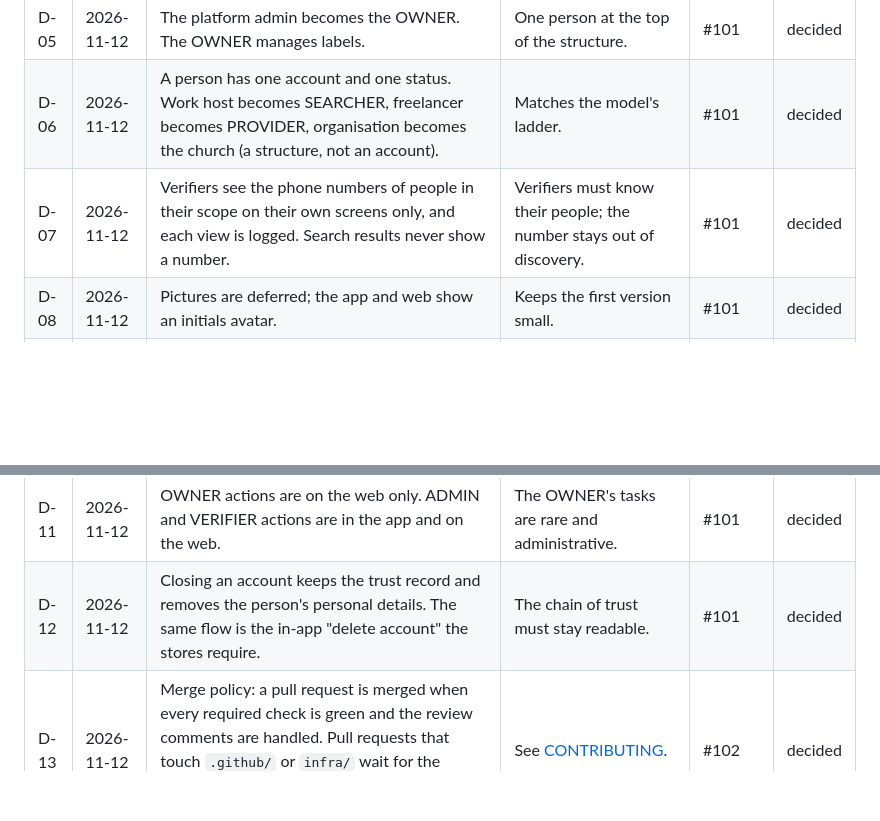
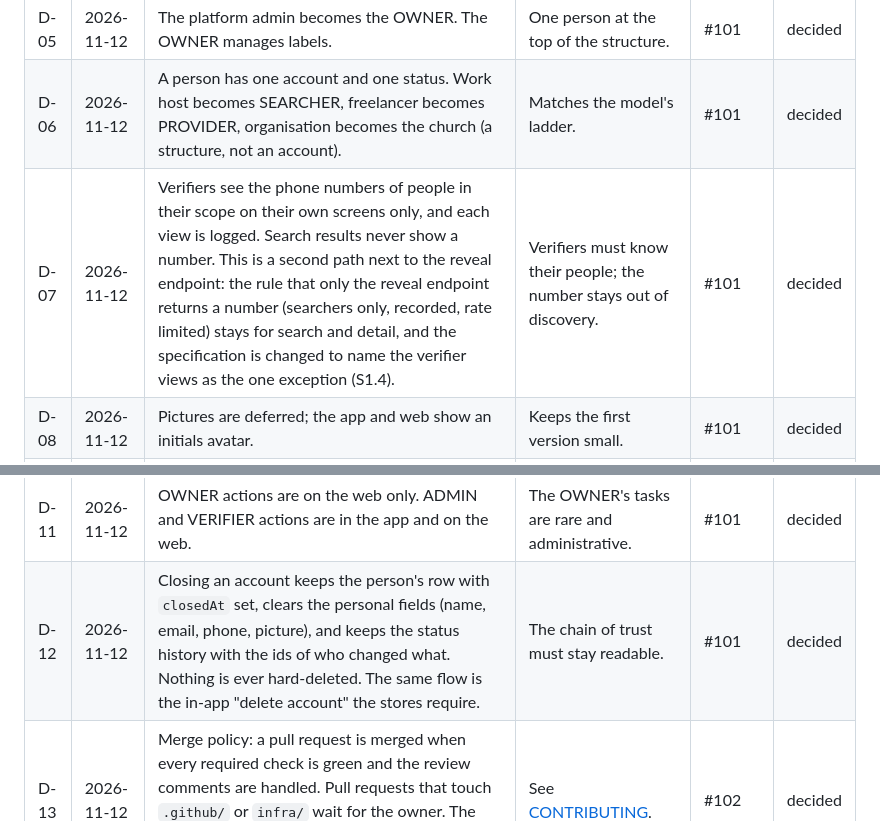
Before and after one commit to varghesevv/skills, a Markdown page: docs/verification-decisions.md, 2 parts joined by grey strips. Rendered like a GitHub page; blank space fills up the shorter version.

Commit message:
docs: state the verifier exception and the account closure wording in the decision log

```diff
--- a/docs/verification-decisions.md
+++ b/docs/verification-decisions.md
@@ -14,12 +14,12 @@ Add a row in the same pull request that makes the decision. Columns: the number,
 | D-04 | 2026-11-12 | `/api/v1` is changed in place; nothing was released outside internal testing. Resource paths for providers and searchers stay. | No external clients to keep compatible. | #101 | decided |
 | D-05 | 2026-11-12 | The platform admin becomes the OWNER. The OWNER manages labels. | One person at the top of the structure. | #101 | decided |
 | D-06 | 2026-11-12 | A person has one account and one status. Work host becomes SEARCHER, freelancer becomes PROVIDER, organisation becomes the church (a structure, not an account). | Matches the model's ladder. | #101 | decided |
-| D-07 | 2026-11-12 | Verifiers see the phone numbers of people in their scope on their own screens only, and each view is logged. Search results never show a number. | Verifiers must know their people; the number stays out of discovery. | #101 | decided |
+| D-07 | 2026-11-12 | Verifiers see the phone numbers of people in their scope on their own screens only, and each view is logged. Search results never show a number. This is a second path next to the reveal endpoint: the rule that only the reveal endpoint returns a number (searchers only, recorded, rate limited) stays for search and detail, and the specification is changed to name the verifier views as the one exception (S1.4). | Verifiers must know their people; the number stays out of discovery. | #101 | decided |
 | D-08 | 2026-11-12 | Pictures are deferred; the app and web show an initials avatar. | Keeps the first version small. | #101 | decided |
 | D-09 | 2026-11-12 | Notifications are in-app first. Email is added when a mail service is chosen; push comes with chat. | No mail service chosen yet. | #101 | decided |
 | D-10 | 2026-11-12 | Chat: any admitted person (SEARCHER or above) may start a conversation with a provider they found. The provider can reply, mute, block and report. | Replaces the older "work host starts" rule. | #102 | decided |
 | D-11 | 2026-11-12 | OWNER actions are on the web only. ADMIN and VERIFIER actions are in the app and on the web. | The OWNER's tasks are rare and administrative. | #101 | decided |
-| D-12 | 2026-11-12 | Closing an account keeps the trust record and removes the person's personal details. The same flow is the in-app "delete account" the stores require. | The chain of trust must stay readable. | #101 | decided |
+| D-12 | 2026-11-12 | Closing an account keeps the person's row with `closedAt` set, clears the personal fields (name, email, phone, picture), and keeps the status history with the ids of who changed what. Nothing is ever hard-deleted. The same flow is the in-app "delete account" the stores require. | The chain of trust must stay readable. | #101 | decided |
 | D-13 | 2026-11-12 | Merge policy: a pull request is merged when every required check is green and the review comments are handled. Pull requests that touch `.github/` or `infra/` wait for the owner. The demo is deployed only at the cut-over, with the owner's go-ahead. | See [CONTRIBUTING](../CONTRIBUTING.md). | #102 | decided |
 | D-14 | 2026-11-12 | The planning answers were not given in writing, so the defaults of the [roadmap](roadmap-verification-model.md) section 8 are in force until the owner corrects them. | Work must not wait. | #102 | decided |
 
```
